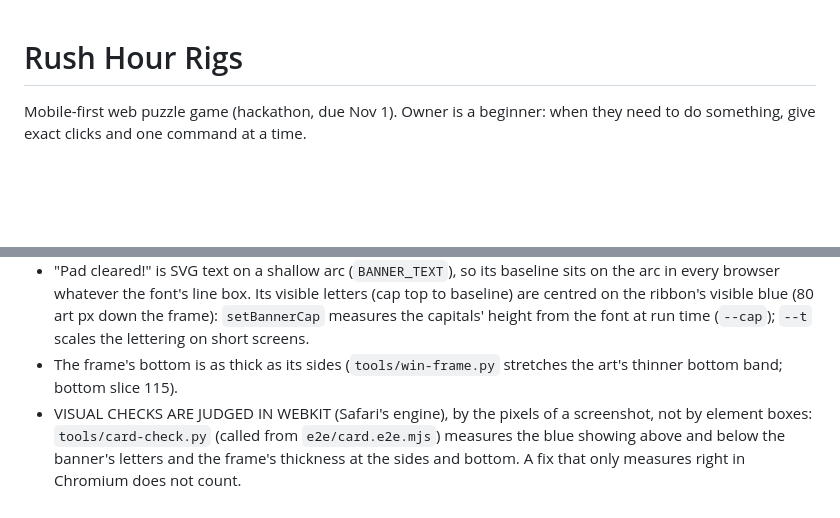
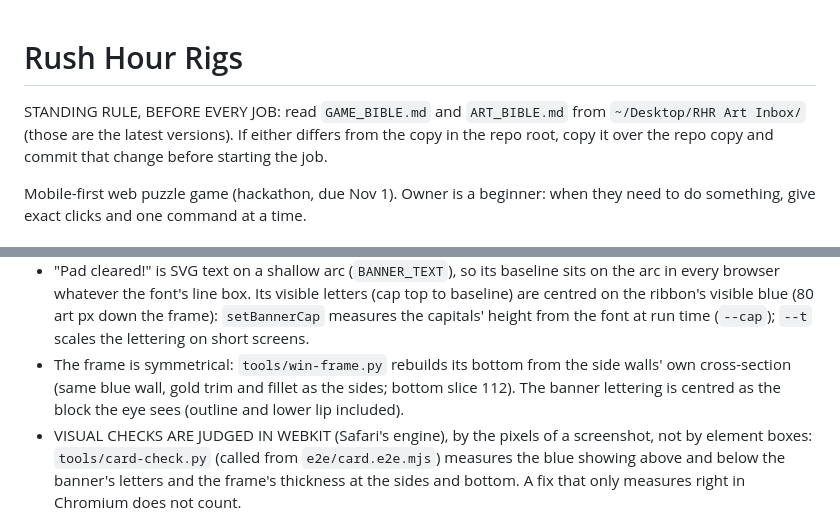
Before and after one commit to jasondag-ai/rig-jam, a Markdown page: CLAUDE.md, 2 parts joined by grey strips. Rendered like a GitHub page; blank space fills up the shorter version.

```diff
--- a/CLAUDE.md
+++ b/CLAUDE.md
@@ -1,4 +1,8 @@
 # Rush Hour Rigs
+
+STANDING RULE, BEFORE EVERY JOB: read `GAME_BIBLE.md` and `ART_BIBLE.md` from
+`~/Desktop/RHR Art Inbox/` (those are the latest versions). If either differs from the copy in the
+repo root, copy it over the repo copy and commit that change before starting the job.
 
 Mobile-first web puzzle game (hackathon, due Nov 1). Owner is a beginner: when they need to do
 something, give exact clicks and one command at a time.
@@ -175,8 +179,9 @@ something, give exact clicks and one command at a time.
   every browser whatever the font's line box. Its visible letters (cap top to baseline) are centred
   on the ribbon's visible blue (80 art px down the frame): `setBannerCap` measures the capitals'
   height from the font at run time (`--cap`); `--t` scales the lettering on short screens.
-- The frame's bottom is as thick as its sides (`tools/win-frame.py` stretches the art's thinner
-  bottom band; bottom slice 115).
+- The frame is symmetrical: `tools/win-frame.py` rebuilds its bottom from the side walls' own
+  cross-section (same blue wall, gold trim and fillet as the sides; bottom slice 112). The banner
+  lettering is centred as the block the eye sees (outline and lower lip included).
 - VISUAL CHECKS ARE JUDGED IN WEBKIT (Safari's engine), by the pixels of a screenshot, not by
   element boxes: `tools/card-check.py` (called from `e2e/card.e2e.mjs`) measures the blue showing
   above and below the banner's letters and the frame's thickness at the sides and bottom. A fix
```
Also changed, not shown: GAME_BIBLE.md (+7 -0 lines).
